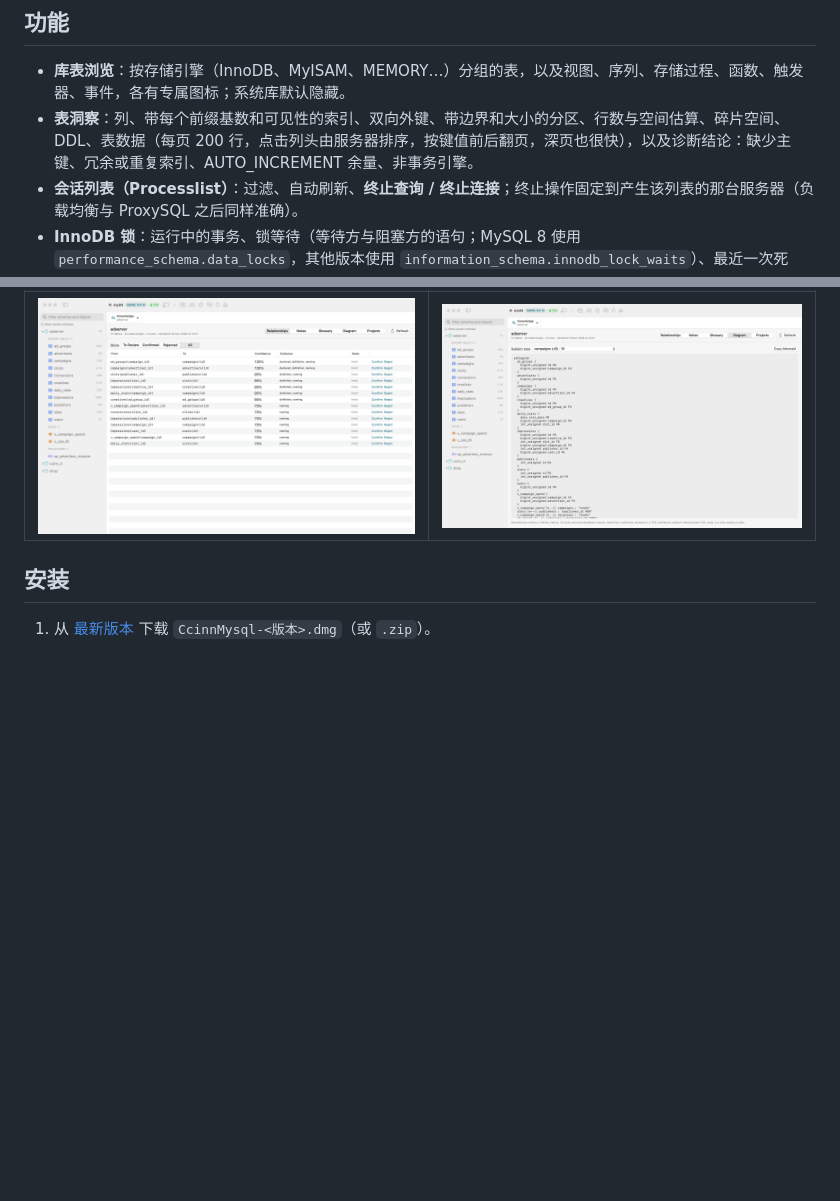
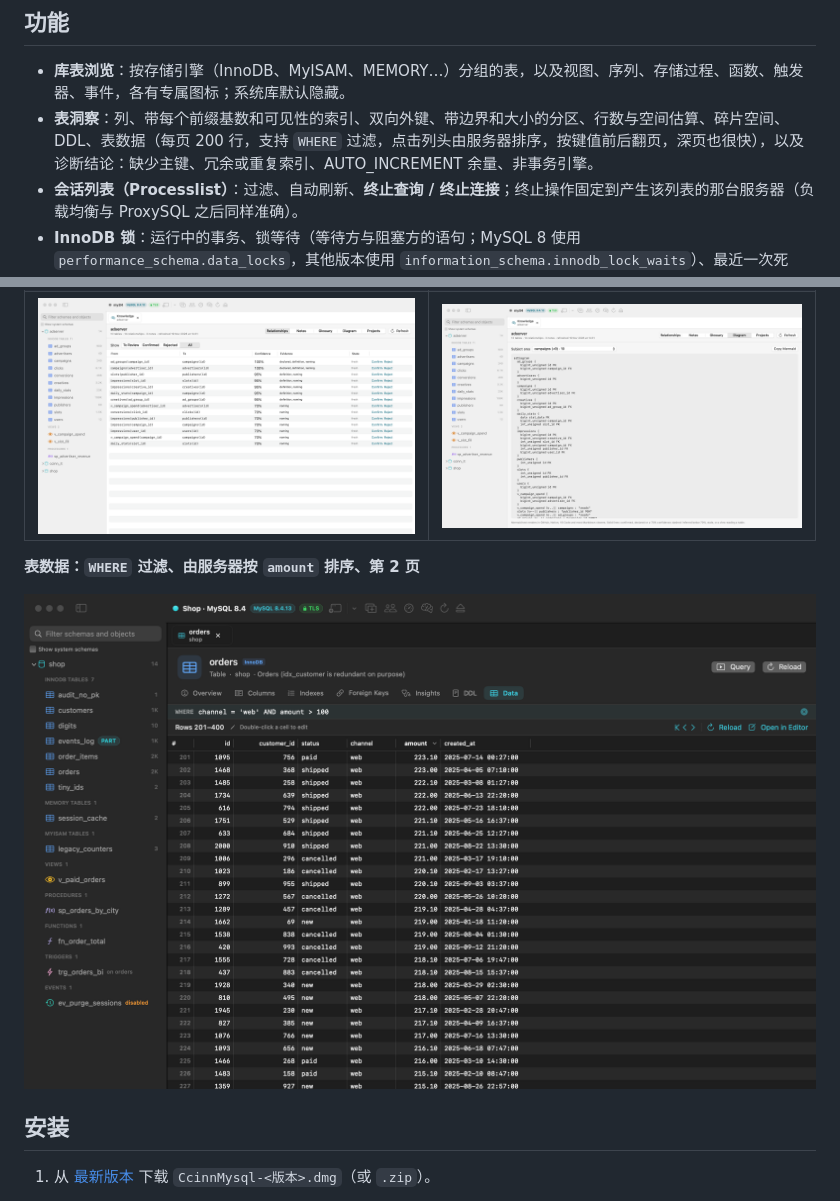
Before and after one commit to whiteCcinn/ccinnmysql, a Markdown page: README.zh-CN.md, 2 parts joined by grey strips. GitHub-like rendering; pictures changed too: docs/screenshots/table-data-mysql84.png (added); blank space fills up the shorter version.

Commit message:
chore(release): 1.7.0 — the Data tab pages through the table, filters it and sorts on the server

```diff
--- a/README.zh-CN.md
+++ b/README.zh-CN.md
@@ -44,7 +44,7 @@ AI 助手面对同样的问题，掌握的上下文却更少：每个会话都
 ## 功能
 
 - **库表浏览**：按存储引擎（InnoDB、MyISAM、MEMORY…）分组的表，以及视图、序列、存储过程、函数、触发器、事件，各有专属图标；系统库默认隐藏。
-- **表洞察**：列、带每个前缀基数和可见性的索引、双向外键、带边界和大小的分区、行数与空间估算、碎片空间、DDL、表数据（每页 200 行，点击列头由服务器排序，按键值前后翻页，深页也很快），以及诊断结论：缺少主键、冗余或重复索引、AUTO_INCREMENT 余量、非事务引擎。
+- **表洞察**：列、带每个前缀基数和可见性的索引、双向外键、带边界和大小的分区、行数与空间估算、碎片空间、DDL、表数据（每页 200 行，支持 `WHERE` 过滤，点击列头由服务器排序，按键值前后翻页，深页也很快），以及诊断结论：缺少主键、冗余或重复索引、AUTO_INCREMENT 余量、非事务引擎。
 - **会话列表（Processlist）**：过滤、自动刷新、**终止查询 / 终止连接**；终止操作固定到产生该列表的那台服务器（负载均衡与 ProxySQL 之后同样准确）。
 - **InnoDB 锁**：运行中的事务、锁等待（等待方与阻塞方的语句；MySQL 8 使用 `performance_schema.data_locks`，其他版本使用 `information_schema.innodb_lock_waits`）、最近一次死锁，以及一键"终止阻塞者"。
 - **Top 语句**：按总耗时、平均耗时、执行次数、扫描行数、全表扫描或错误数排序的 `performance_schema` 语句摘要。
@@ -94,6 +94,10 @@ TLS 与 `mysql` 客户端一样，在服务器握手包之后通过 `SSLRequest`
 | ![Chart](docs/screenshots/chart-mariadb114.png) | ![Connection](docs/screenshots/connection-tls.png) |
 | **知识库：关系及其证据与置信度** | **知识库：主题域的 Mermaid ER 图** |
 | ![Knowledge base relationships](docs/screenshots/knowledge-relationships-mysql84.png) | ![Knowledge base diagram](docs/screenshots/knowledge-diagram-mysql84.png) |
+
+**表数据：`WHERE` 过滤、由服务器按 `amount` 排序、第 2 页**
+
+<img src="docs/screenshots/table-data-mysql84.png" alt="shop.orders 的数据页：过滤出金额大于 100 的 web 订单，按金额降序，显示第 201–400 行" width="900">
 
 ## 安装
 
```
Also changed, not shown: CHANGELOG.md (+3 -2 lines), README.md (+5 -1 lines), 6 other files.
